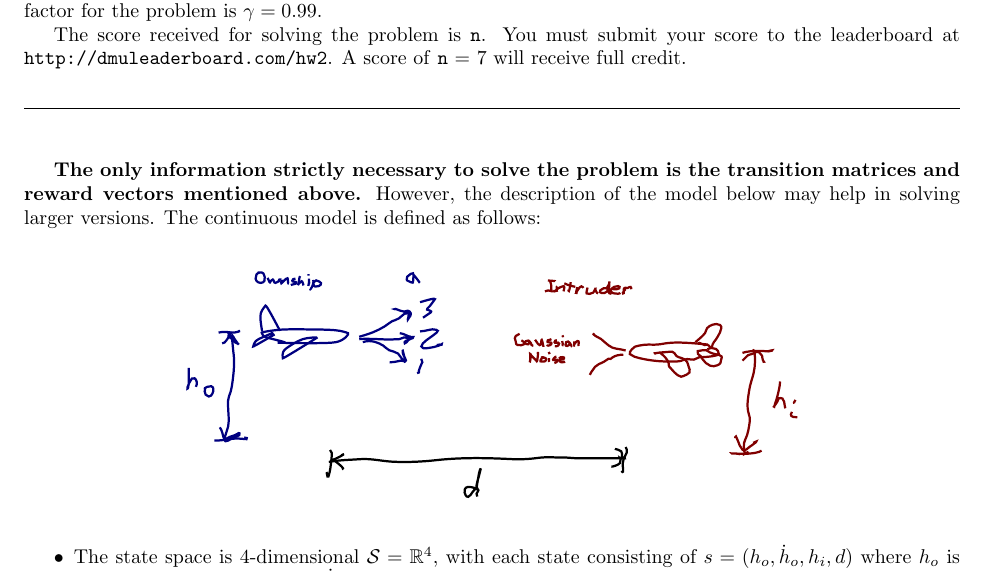
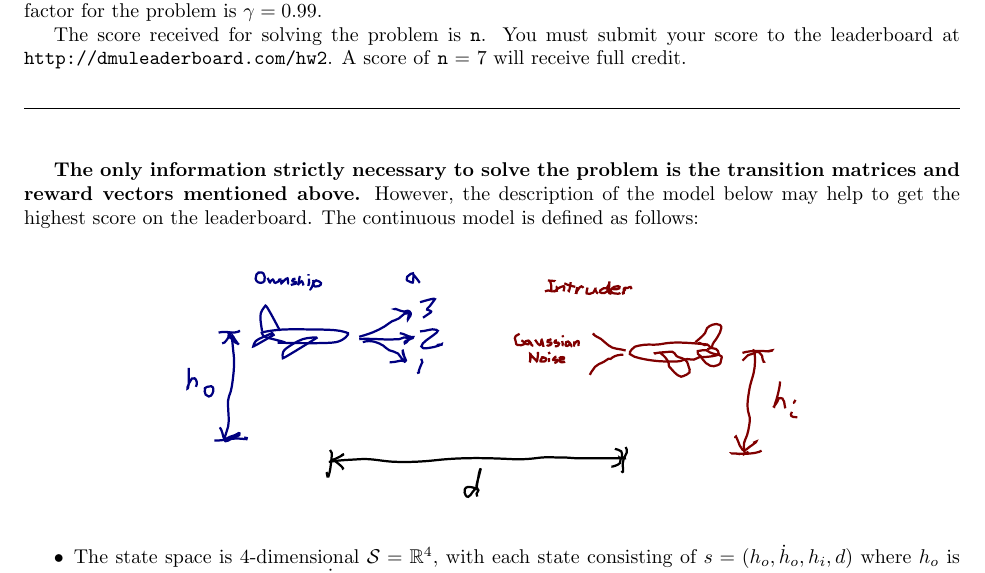
Before and after one commit to CU-ADCL/CU-DMU-Materials, a LaTeX problem sheet (hw/2-Markov-Decision-Processes/hw2.tex): part of page 2 of 3, cut so that both start at the same text. Compiled offline with pdfLaTeX.

Commit message:
changed larger-problem to highest score

```diff
--- a/hw/2-Markov-Decision-Processes/hw2.tex
+++ b/hw/2-Markov-Decision-Processes/hw2.tex
@@ -65,7 +65,7 @@ The score received for solving the problem is \texttt{n}. You must submit your s
 \noindent\makebox[\linewidth]{\rule{\textwidth}{0.4pt}}
 \vspace{1em}
 
-\textbf{The only information strictly necessary to solve the problem is the transition matrices and reward vectors mentioned above.} However, the description of the model below may help in solving larger versions. The continuous model is defined as follows:
+\textbf{The only information strictly necessary to solve the problem is the transition matrices and reward vectors mentioned above.} However, the description of the model below may help to get the highest score on the leaderboard. The continuous model is defined as follows:
 
 \begin{center}
     \includegraphics[width=0.7\textwidth]{unresponsive_acas.pdf}
```
Also changed, not shown: hw/2-Markov-Decision-Processes/hw2.pdf.
